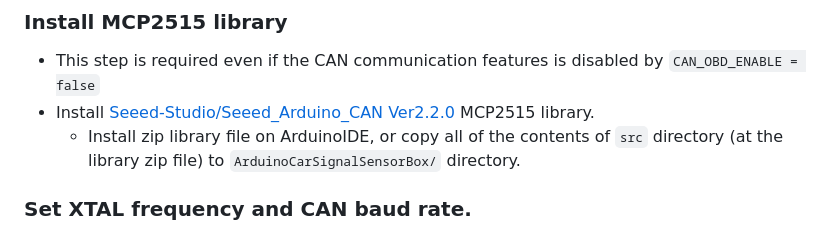
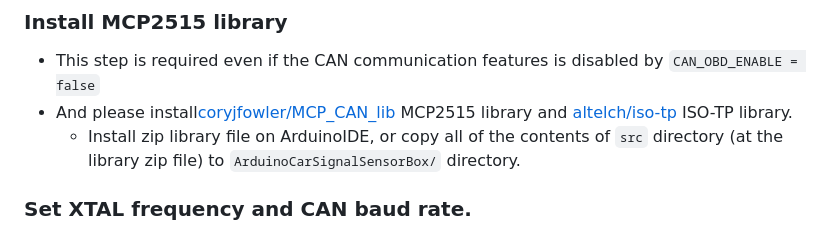
Before and after one commit to sugiuraii/Arduino-CarSignalSensorBox, a Markdown page: README.md, the part around the change. Rendered like a GitHub page.

Commit message:
Change install instruction for new MCP2515 libarary.

````diff
--- a/README.md
+++ b/README.md
@@ -67,7 +67,7 @@ constexpr bool CAN_OBD_ENABLE = true; // Set true to enable "CAN OBDII" mode.
 ```
 ### Install MCP2515 library
  * This step is required even if the CAN communication features is disabled by `CAN_OBD_ENABLE = false`
- * Install [Seeed-Studio/Seeed_Arduino_CAN Ver2.2.0](https://github.com/Seeed-Studio/Seeed_Arduino_CAN/archive/refs/tags/v2.2.0.zip) MCP2515 library.
+ * And please install[coryjfowler/MCP_CAN_lib](https://github.com/coryjfowler/MCP_CAN_lib) MCP2515 library and [altelch/iso-tp](https://github.com/altelch/iso-tp) ISO-TP library.
     * Install zip library file on ArduinoIDE, or copy all of the contents of `src` directory (at the library zip file) to `ArduinoCarSignalSensorBox/` directory.
 ### Set XTAL frequency and CAN baud rate.
  * Check and modify the argument of `CAN.begin(CAN_250KBPS, MCP_8MHZ)` in [`ArduinoCarSignalSensorBox/CANMessageHandle.ino`](ArduinoCarSignalSensorBox/CANMessageHandle.ino), follwoing CAN baudrate and the frequency of XTAL of MCP2515 board.
````
